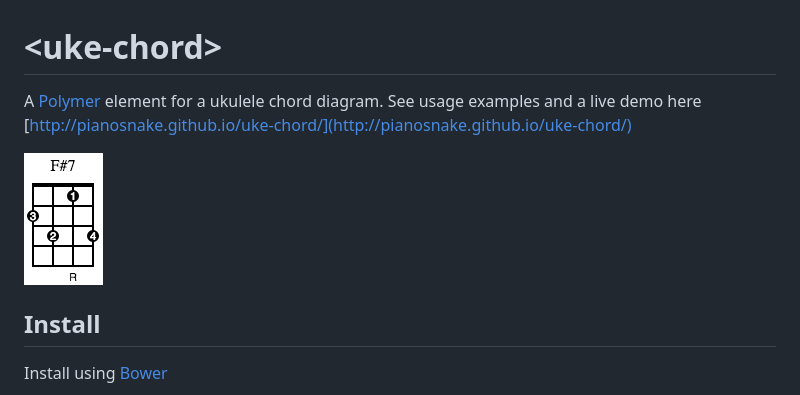
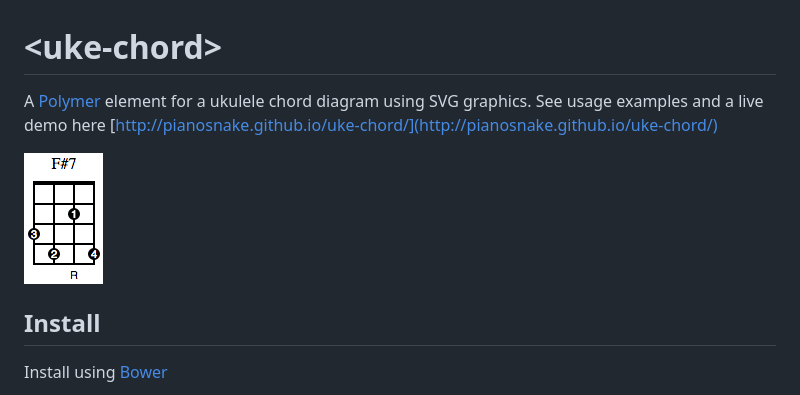
Before and after one commit to pianosnake/uke-chord, a Markdown page: README.md, the part around the change. Drawn GitHub-style; pictures changed too: sample-chord.png.

```diff
--- a/README.md
+++ b/README.md
@@ -1,6 +1,6 @@
 # &lt;uke-chord&gt;
 
-A [Polymer](https://www.polymer-project.org) element for a ukulele chord diagram. See usage examples and a live demo here [http://pianosnake.github.io/uke-chord/](http://pianosnake.github.io/uke-chord/)
+A [Polymer](https://www.polymer-project.org) element for a ukulele chord diagram using SVG graphics. See usage examples and a live demo here [http://pianosnake.github.io/uke-chord/](http://pianosnake.github.io/uke-chord/)
 
 ![alt tag](https://raw.githubusercontent.com/pianosnake/uke-chord/master/sample-chord.png)
 
```
Also changed, not shown: 1 other file.
